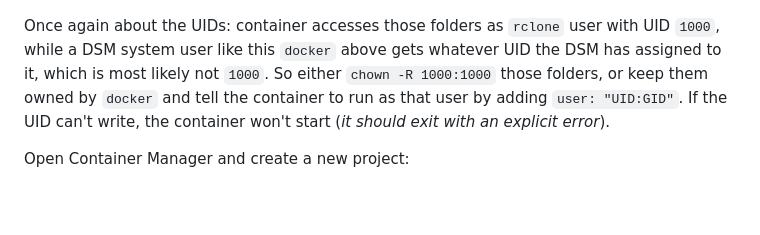
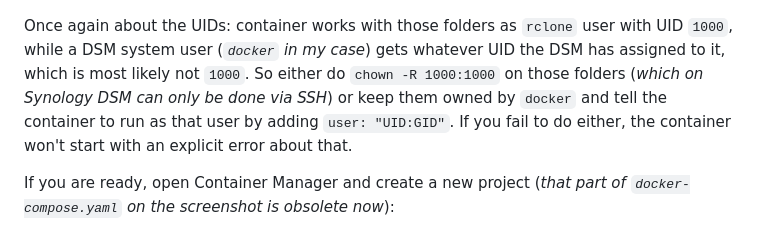
Before and after one commit to retifrav/rclone-rc-web-gui, a Markdown page: docker/README.md, the part around one of its changes. Drawn GitHub-style; blank space fills up the shorter version.

```diff
--- a/docker/README.md
+++ b/docker/README.md
@@ -154,9 +154,9 @@ First, create a folder for storing the container data - what needs to "survive"
 
 ![](./images/synology-dsm-docker-data-folder.png)
 
-Once again about the UIDs: container accesses those folders as `rclone` user with UID `1000`, while a DSM system user like this `docker` above gets whatever UID the DSM has assigned to it, which is most likely not `1000`. So either `chown -R 1000:1000` those folders, or keep them owned by `docker` and tell the container to run as that user by adding `user: "UID:GID"`. If the UID can't write, the container won't start (*it should exit with an explicit error*).
+Once again about the UIDs: container works with those folders as `rclone` user with UID `1000`, while a DSM system user (*`docker` in my case*) gets whatever UID the DSM has assigned to it, which is most likely not `1000`. So either do `chown -R 1000:1000` on those folders (*which on Synology DSM can only be done via SSH*) or keep them owned by `docker` and tell the container to run as that user by adding `user: "UID:GID"`. If you fail to do either, the container won't start with an explicit error about that.
 
-Open Container Manager and create a new project:
+If you are ready, open Container Manager and create a new project (*that part of `docker-compose.yaml` on the screenshot is obsolete now*):
 
 ![](./images/synology-dsm-container-manager-create.png)
 
```
Also changed, not shown: other parts of docker/README.md (+8 -7 lines).
